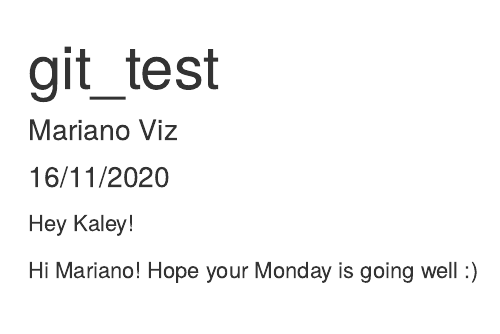
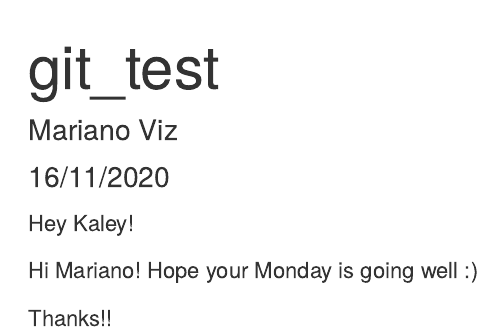
Before and after one commit to marianoviz/week-7-collab, an R Markdown document (git_test.Rmd): the page in a window 1100 px wide, from its top. Rendered offline with R 4.5, knitr and Pandoc, with nearby package versions.

Commit message:
add changes

```diff
--- a/git_test.Rmd
+++ b/git_test.Rmd
@@ -12,3 +12,5 @@ knitr::opts_chunk$set(echo = TRUE)
 Hey Kaley!
 
 Hi Mariano! Hope your Monday is going well :)
+
+Thanks!!
```
